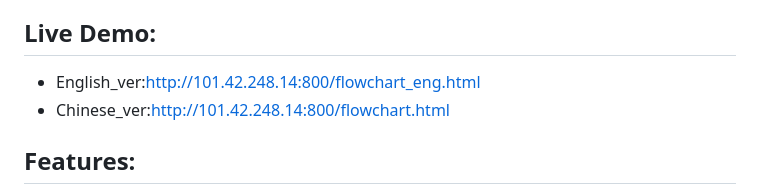
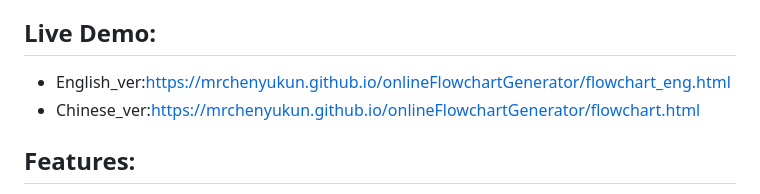
Before and after one commit to ColorfulChen/Flowchart, a Markdown page: README.md, the part around the change. Drawn GitHub-style.

Commit message:
replace url to gitpages
replace url to gitpages

```diff
--- a/README.md
+++ b/README.md
@@ -1,8 +1,8 @@
 # OnlineFlowchartGenerator
 An online Flowchart Generator to easily build your own flowchart. The project is developed and tested in Microsoft Edge browser.
 ## Live Demo:
-- English_ver:http://101.42.248.14:800/flowchart_eng.html
-- Chinese_ver:http://101.42.248.14:800/flowchart.html
+- English_ver:https://mrchenyukun.github.io/onlineFlowchartGenerator/flowchart_eng.html
+- Chinese_ver:https://mrchenyukun.github.io/onlineFlowchartGenerator/flowchart.html
 
 ## Features:
 - Generate activity block by draging blocks into graph.
```
